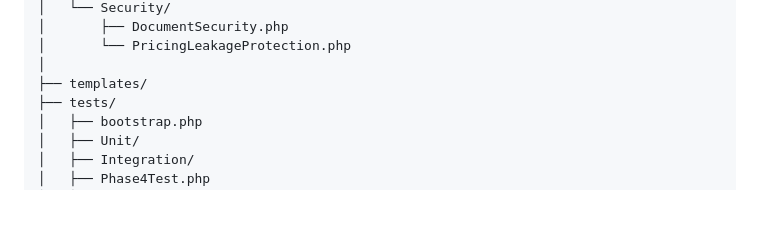
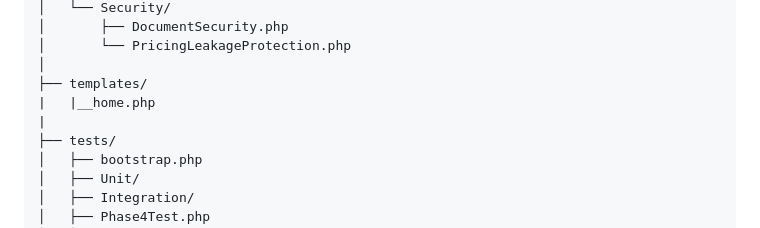
Before and after one commit to cOde-wHispere/wholesale-ordering, a Markdown page: README.md, the part around the change. Rendered like a GitHub page; blank space fills up the shorter version.

Commit message:
Finalize storefront, security and documentation updates

```diff
--- a/README.md
+++ b/README.md
@@ -112,6 +112,8 @@ wholesale-ordering/
 │       └── PricingLeakageProtection.php
 │
 ├── templates/
+|   |__home.php
+|
 ├── tests/
 │   ├── bootstrap.php
 │   ├── Unit/
```
